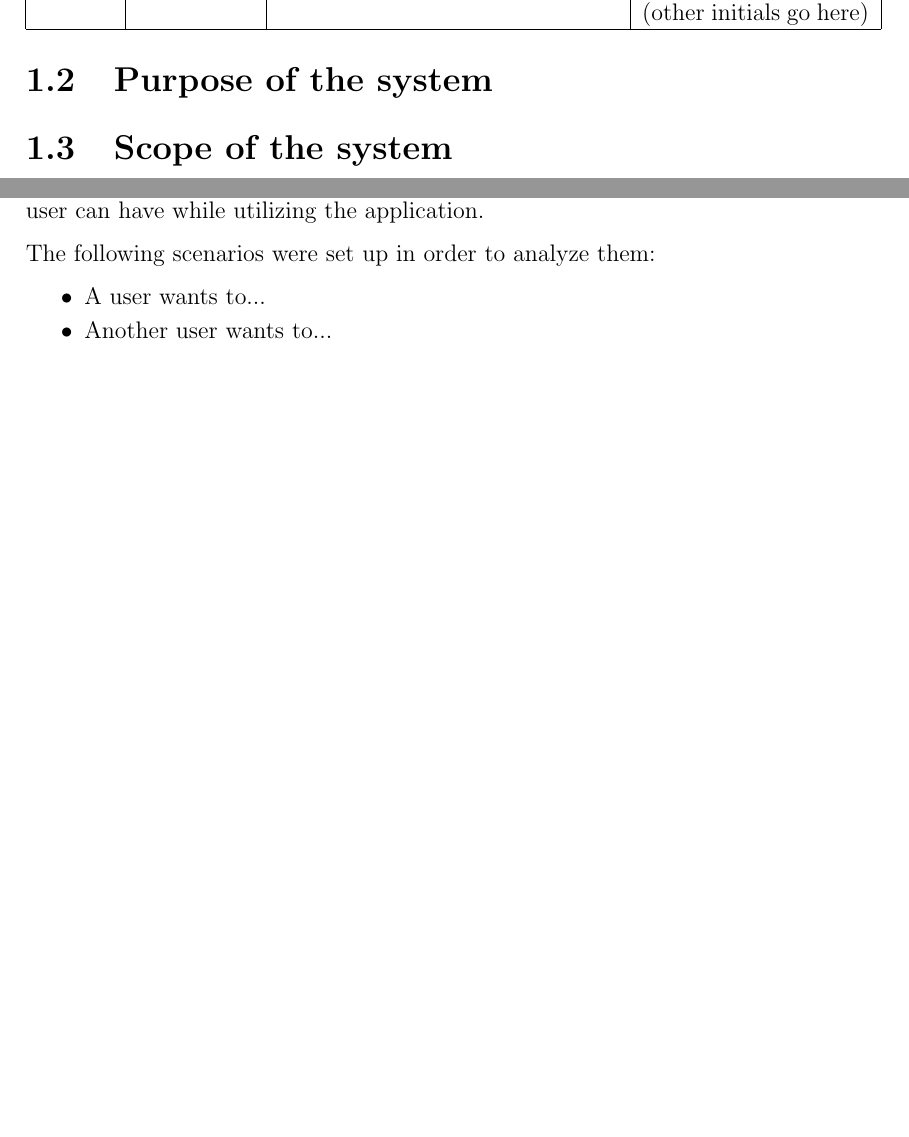
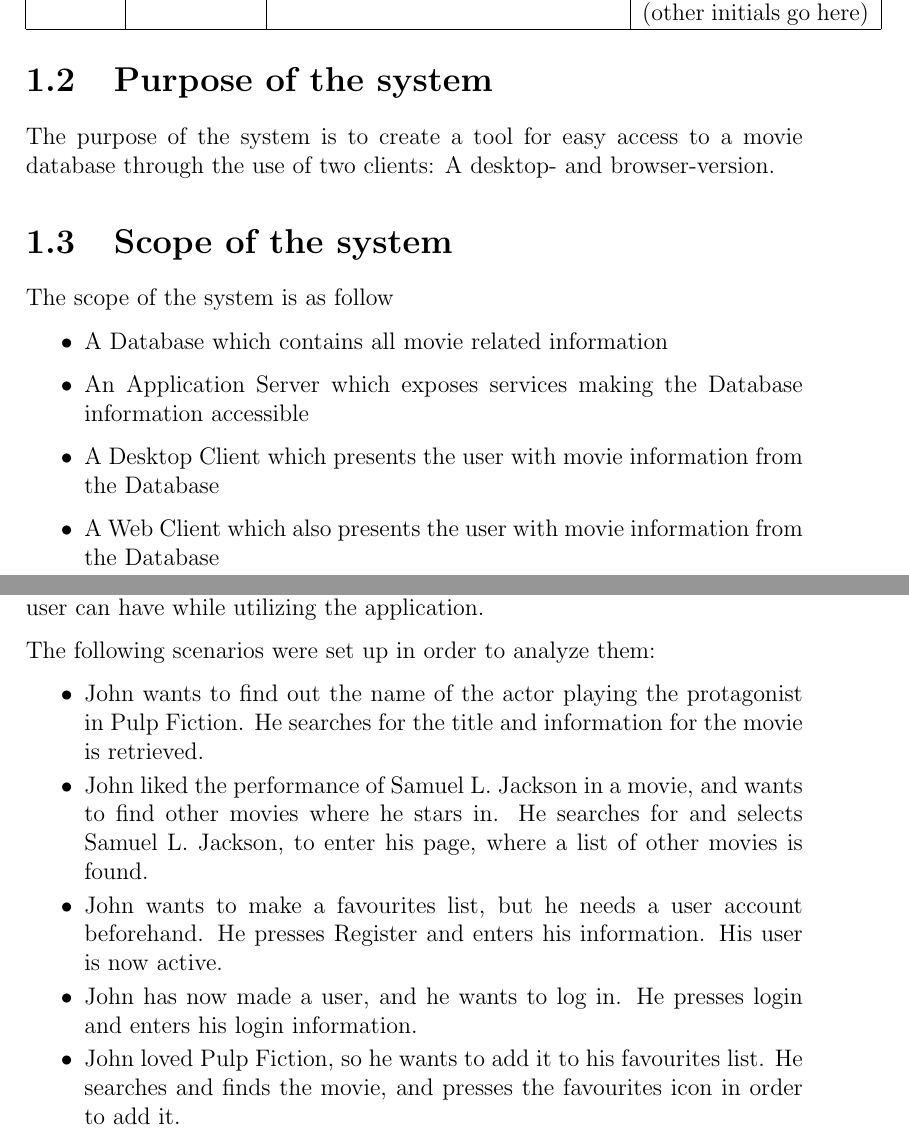
Before and after one commit to cholewa1992/BDSA-E2013-EXAM, a LaTeX document (Documentation/RAD/master.tex, which reads Documentation/RAD/introduction.tex, Documentation/RAD/proposedsystem.tex): two parts of pages 4 and 6 of 10 before the commit and two parts of pages 4 and 7 of 11 after it, joined at a grey line, cut so that both start at the same text, the shorter picture padded with empty space. Compiled offline with pdfLaTeX.

Commit message:
Done some chapters

```diff
--- a/Documentation/RAD/introduction.tex
+++ b/Documentation/RAD/introduction.tex
@@ -13,7 +13,18 @@
 
 \section{Purpose of the system}
 
+The purpose of the system is to create a tool for easy access to a movie database through the use of two clients: A desktop- and browser-version.
+
 
 \section{Scope of the system}
 
+The scope of the system is as follow
+
+\begin{itemize}
+\item A Database which contains all movie related information
+\item An Application Server which exposes services making the Database information accessible
+\item A Desktop Client which presents the user with movie information from the Database
+\item A Web Client which also presents the user with movie information from the Database
+\end{itemize}
+
 \section{Objectives and success criteria of the project}
--- a/Documentation/RAD/proposedsystem.tex
+++ b/Documentation/RAD/proposedsystem.tex
@@ -43,8 +44,11 @@ The following scenarios were set up in order to analyze them:
 \begin{itemize}
 	\setlength{\itemsep}{-5pt}
 
-	\item A user wants to...
-	\item Another user wants to...
+	\item John wants to find out the name of the actor playing the protagonist in Pulp Fiction. He searches for the title and information for the movie is retrieved.
+	\item John liked the performance of Samuel L. Jackson in a movie, and wants to find other movies where he stars in. He searches for and selects Samuel L. Jackson, to enter his page, where a list of other movies is found.
+	\item John wants to make a favourites list, but he needs a user account beforehand. He presses Register and enters his information. His user is now active.
+	\item John has now made a user, and he wants to log in. He presses login and enters his login information.
+	\item John loved Pulp Fiction, so he wants to add it to his favourites list. He searches and finds the movie, and presses the favourites icon in order to add it.
 \end{itemize}
 
 \subsection{Use case model}
```
Also changed, not shown: Documentation/RAD/introduction.tex (2 more changed lines), Documentation/RAD/proposedsystem.tex (5 more changed lines).
